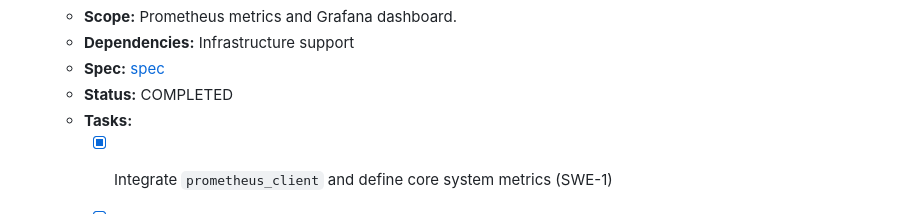
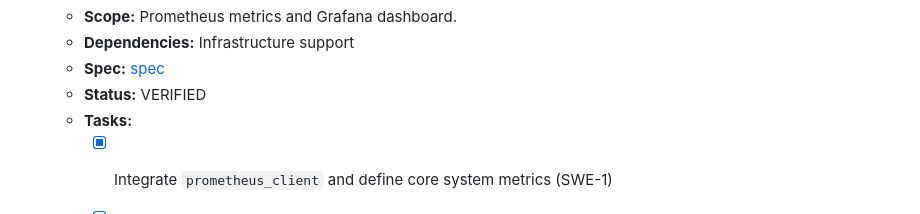
Before and after one commit to gitrey/task-management-system, a Markdown page: docs/BACKLOG.md, the part around the change. GitHub-like rendering.

Commit message:
docs: mark F-0010 as verified in backlog

```diff
--- a/docs/BACKLOG.md
+++ b/docs/BACKLOG.md
@@ -126,7 +126,7 @@
   - **Scope:** Prometheus metrics and Grafana dashboard.
   - **Dependencies:** Infrastructure support
   - **Spec:** [spec](docs/specs/F-0010-observability.md)
-  - **Status:** COMPLETED
+  - **Status:** VERIFIED
   - **Tasks:**
     - [x] Integrate `prometheus_client` and define core system metrics (SWE-1)
     - [x] Implement `/metrics` endpoint in FastAPI (SWE-1)
```
